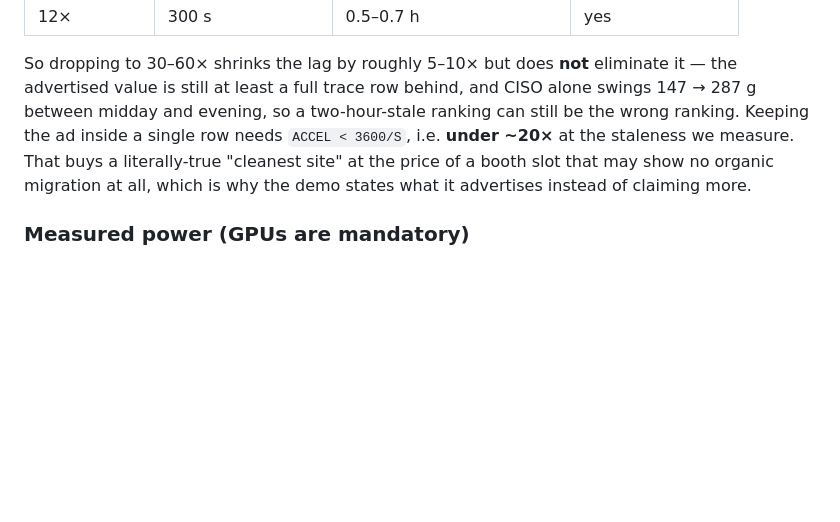
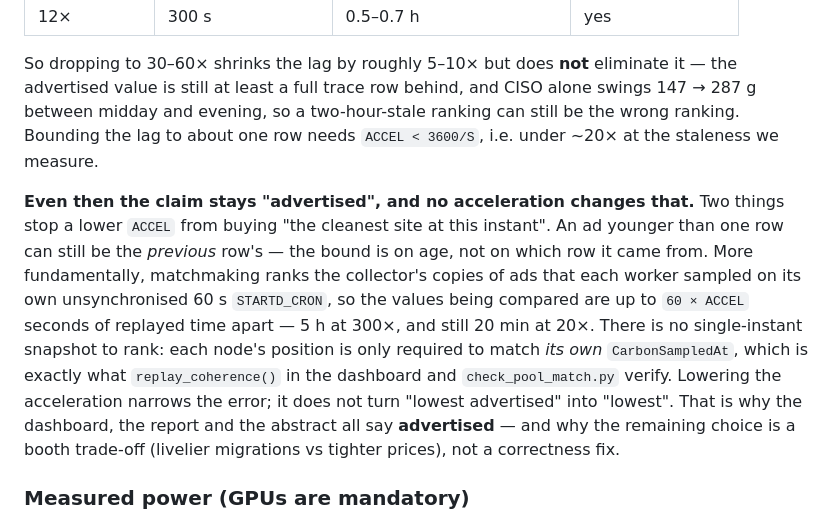
Before and after one commit to kthare10/carbon-chaser, a Markdown page: README.md, the part around the change. GitHub-like rendering; blank space fills up the shorter version.

Commit message:
docs: drop the claim that a lower CARBON_ACCEL buys "cleanest right now"
Fixing the magnitude last commit left an unearned guarantee behind: that
under ~20x the workflow could claim the cleanest site rather than the
cleanest advertised. It cannot, at any acceleration, for two reasons:

1. The bound is on ad AGE, not on provenance. An ad younger than one trace
   row can still carry the previous row's value.
2. Matchmaking ranks the collector's copies of ads that each worker sampled
   on its own unsynchronised 60 s STARTD_CRON, so the values being compared
   are up to 60 * ACCEL seconds of replayed time apart -- 5 h at 300x and
   still 20 min at 20x. There is no single-instant snapshot to rank: each
   node is only required to match its OWN CarbonSampledAt, which is what
   replay_coherence() and check_pool_match.py verify.

So ACCEL is a booth trade-off (livelier migrations vs tighter prices), not a
correctness knob, and "advertised" is load-bearing at every setting. Project
memory corrected in the same pass, since that is where the original bad
recommendation came from.

```diff
--- a/README.md
+++ b/README.md
@@ -188,11 +188,24 @@ Do the arithmetic before picking an acceleration. One hourly trace row lasts
 So dropping to 30–60× shrinks the lag by roughly 5–10× but does **not**
 eliminate it — the advertised value is still at least a full trace row
 behind, and CISO alone swings 147 → 287 g between midday and evening, so a
-two-hour-stale ranking can still be the wrong ranking. Keeping the ad inside
-a single row needs `ACCEL < 3600/S`, i.e. **under ~20×** at the staleness we
-measure. That buys a literally-true "cleanest site" at the price of a booth
-slot that may show no organic migration at all, which is why the demo states
-what it advertises instead of claiming more.
+two-hour-stale ranking can still be the wrong ranking. Bounding the lag to
+about one row needs `ACCEL < 3600/S`, i.e. under ~20× at the staleness we
+measure.
+
+**Even then the claim stays "advertised", and no acceleration changes that.**
+Two things stop a lower `ACCEL` from buying "the cleanest site at this
+instant". An ad younger than one row can still be the *previous* row's — the
+bound is on age, not on which row it came from. More fundamentally,
+matchmaking ranks the collector's copies of ads that each worker sampled on
+its own unsynchronised 60 s `STARTD_CRON`, so the values being compared are
+up to `60 × ACCEL` seconds of replayed time apart — 5 h at 300×, and still
+20 min at 20×. There is no single-instant snapshot to rank: each node's
+position is only required to match *its own* `CarbonSampledAt`, which is
+exactly what `replay_coherence()` in the dashboard and `check_pool_match.py`
+verify. Lowering the acceleration narrows the error; it does not turn "lowest
+advertised" into "lowest". That is why the dashboard, the report and the
+abstract all say **advertised** — and why the remaining choice is a booth
+trade-off (livelier migrations vs tighter prices), not a correctness fix.
 
 ### Measured power (GPUs are mandatory)
 
```
